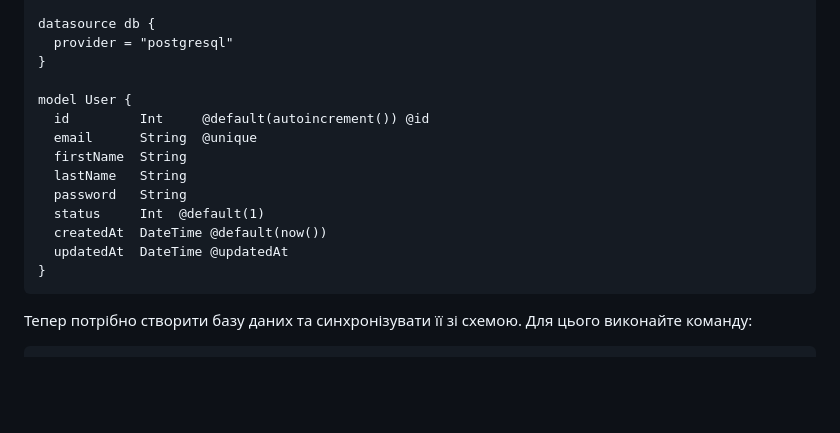
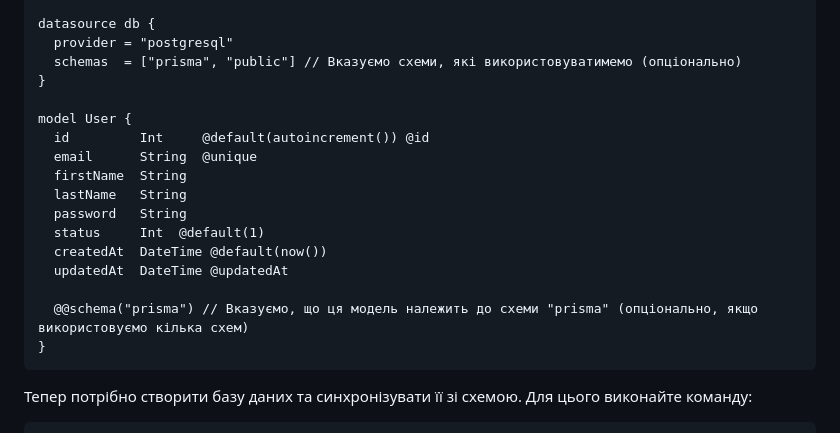
Before and after one commit to deivan/start-as-js-fullstack, a Markdown page: prismaorm.md, the part around the change. Drawn GitHub-style; blank space fills up the shorter version.

Commit message:
updated examples
Co-authored-by: Copilot <copilot@github.com>

````diff
--- a/prismaorm.md
+++ b/prismaorm.md
@@ -41,6 +41,7 @@ generator client {
 
 datasource db {
   provider = "postgresql"
+  schemas  = ["prisma", "public"] // Вказуємо схеми, які використовуватимемо (опціонально)
 }
 
 model User {
@@ -52,6 +53,8 @@ model User {
   status     Int  @default(1)
   createdAt  DateTime @default(now())
   updatedAt  DateTime @updatedAt
+
+  @@schema("prisma") // Вказуємо, що ця модель належить до схеми "prisma" (опціонально, якщо використовуємо кілька схем)
 }
 ```
 
````
